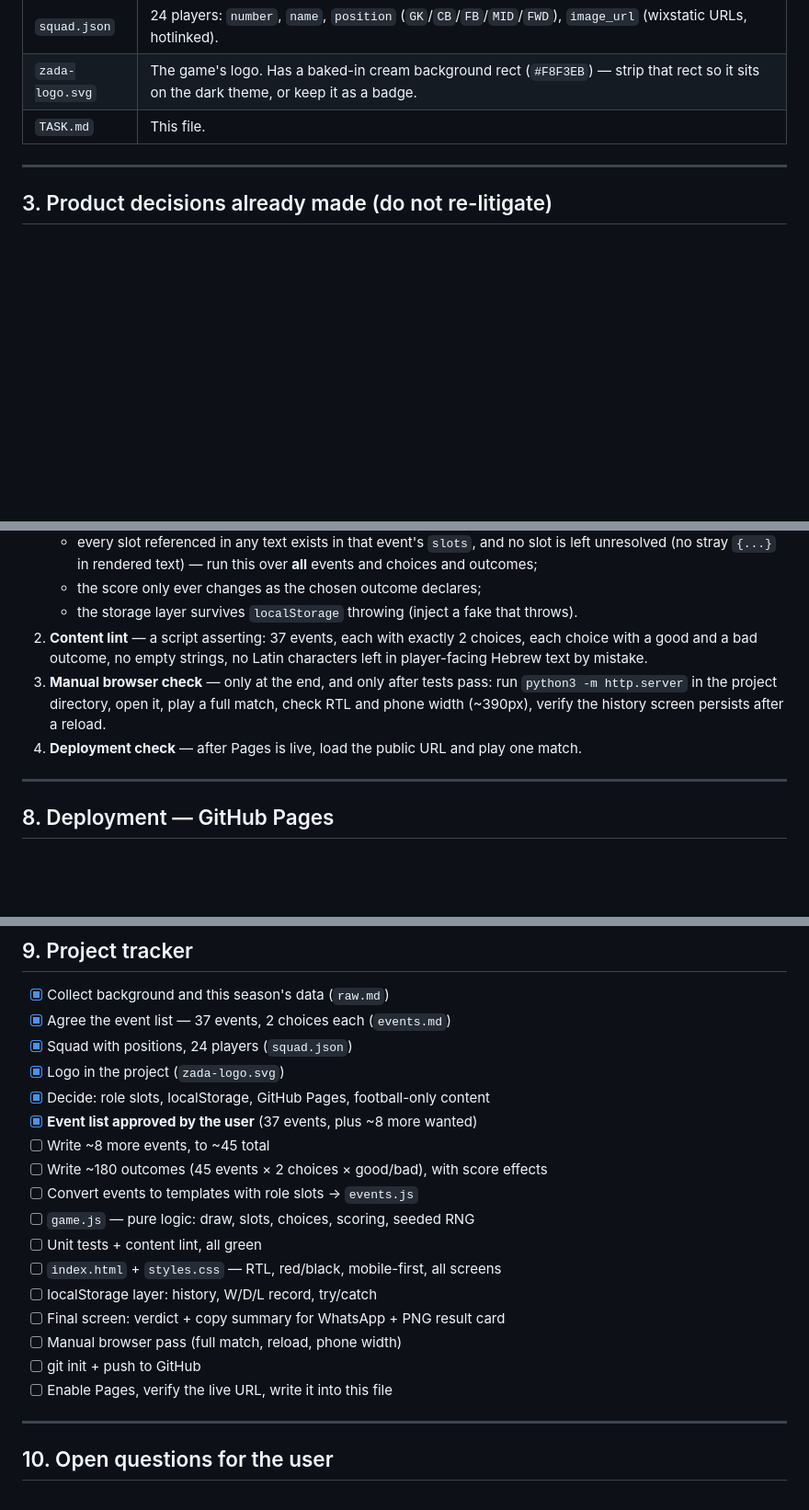
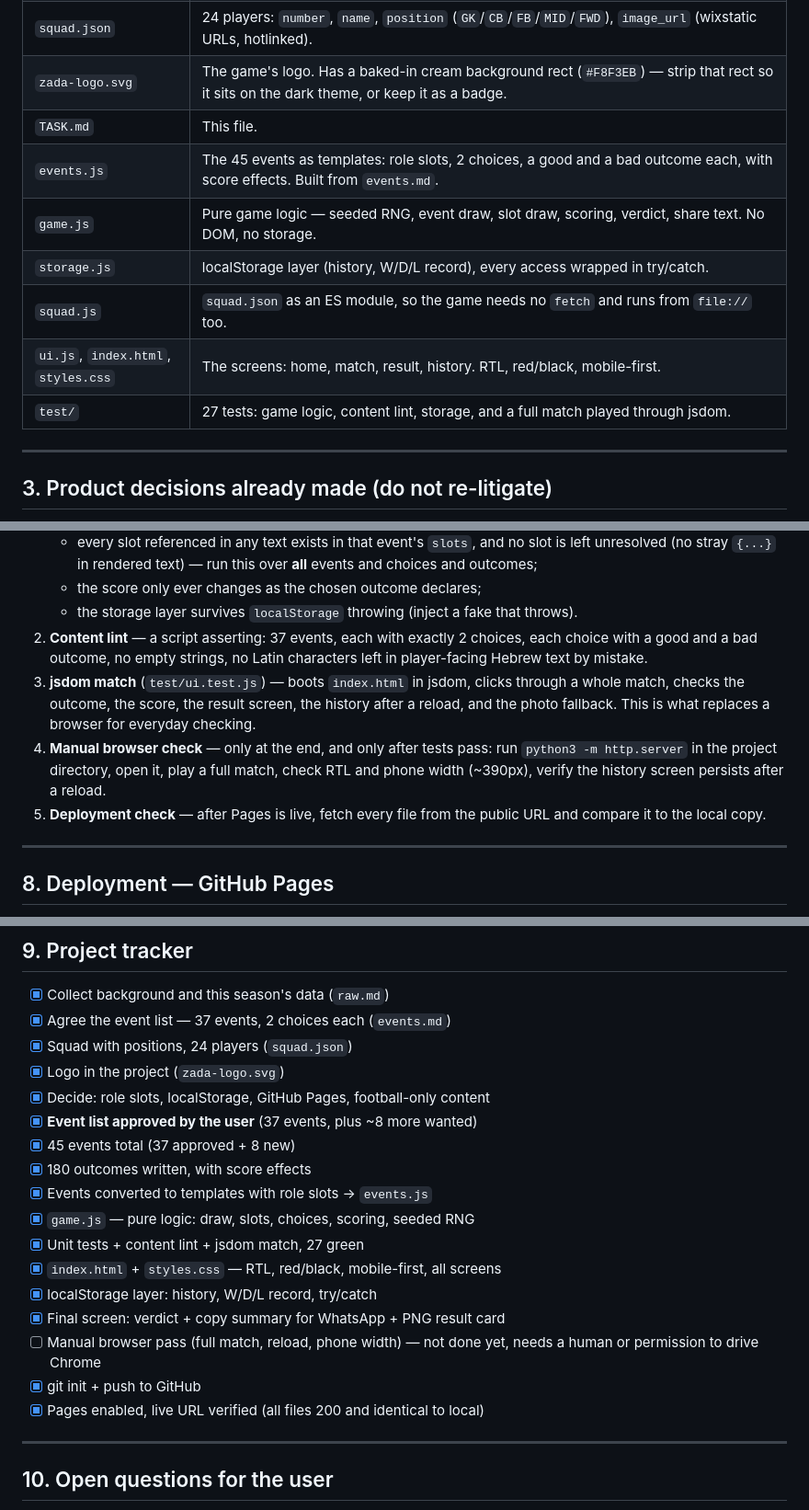
Before and after one commit to urixwd/zada, a Markdown page: TASK.md, 3 parts joined by grey strips. Shown at 92% size. Rendered like a GitHub page; blank space fills up the shorter version.

Commit message:
TASK.md: עדכון מצב אחרי ההשקה
Co-Authored-By: Claude Opus 5 (1M context) <noreply@anthropic.com>

```diff
--- a/TASK.md
+++ b/TASK.md
@@ -28,6 +30,12 @@ This document is the whole brief: background, product decisions, data, build pla
 | `squad.json` | 24 players: `number`, `name`, `position` (`GK`/`CB`/`FB`/`MID`/`FWD`), `image_url` (wixstatic URLs, hotlinked). |
 | `zada-logo.svg` | The game's logo. Has a baked-in cream background rect (`#F8F3EB`) — strip that rect so it sits on the dark theme, or keep it as a badge. |
 | `TASK.md` | This file. |
+| `events.js` | The 45 events as templates: role slots, 2 choices, a good and a bad outcome each, with score effects. Built from `events.md`. |
+| `game.js` | Pure game logic — seeded RNG, event draw, slot draw, scoring, verdict, share text. No DOM, no storage. |
+| `storage.js` | localStorage layer (history, W/D/L record), every access wrapped in try/catch. |
+| `squad.js` | `squad.json` as an ES module, so the game needs no `fetch` and runs from `file://` too. |
+| `ui.js`, `index.html`, `styles.css` | The screens: home, match, result, history. RTL, red/black, mobile-first. |
+| `test/` | 27 tests: game logic, content lint, storage, and a full match played through jsdom. |
 
 ---
 
@@ -126,8 +134,9 @@ The agent must be able to check its own work without asking a human.
    - the score only ever changes as the chosen outcome declares;
    - the storage layer survives `localStorage` throwing (inject a fake that throws).
 2. **Content lint** — a script asserting: 37 events, each with exactly 2 choices, each choice with a good and a bad outcome, no empty strings, no Latin characters left in player-facing Hebrew text by mistake.
-3. **Manual browser check** — only at the end, and only after tests pass: run `python3 -m http.server` in the project directory, open it, play a full match, check RTL and phone width (~390px), verify the history screen persists after a reload.
-4. **Deployment check** — after Pages is live, load the public URL and play one match.
+3. **jsdom match** (`test/ui.test.js`) — boots `index.html` in jsdom, clicks through a whole match, checks the outcome, the score, the result screen, the history after a reload, and the photo fallback. This is what replaces a browser for everyday checking.
+4. **Manual browser check** — only at the end, and only after tests pass: run `python3 -m http.server` in the project directory, open it, play a full match, check RTL and phone width (~390px), verify the history screen persists after a reload.
+5. **Deployment check** — after Pages is live, fetch every file from the public URL and compare it to the local copy.
 
 ---
 
@@ -153,17 +162,17 @@ This directory is **not a git repository yet**. Steps:
 - [x] Logo in the project (`zada-logo.svg`)
 - [x] Decide: role slots, localStorage, GitHub Pages, football-only content
 - [x] **Event list approved by the user** (37 events, plus ~8 more wanted)
-- [ ] Write ~8 more events, to ~45 total
-- [ ] Write ~180 outcomes (45 events × 2 choices × good/bad), with score effects
-- [ ] Convert events to templates with role slots → `events.js`
-- [ ] `game.js` — pure logic: draw, slots, choices, scoring, seeded RNG
-- [ ] Unit tests + content lint, all green
-- [ ] `index.html` + `styles.css` — RTL, red/black, mobile-first, all screens
-- [ ] localStorage layer: history, W/D/L record, try/catch
-- [ ] Final screen: verdict + copy summary for WhatsApp + PNG result card
-- [ ] Manual browser pass (full match, reload, phone width)
-- [ ] git init + push to GitHub
-- [ ] Enable Pages, verify the live URL, write it into this file
+- [x] 45 events total (37 approved + 8 new)
+- [x] 180 outcomes written, with score effects
+- [x] Events converted to templates with role slots → `events.js`
+- [x] `game.js` — pure logic: draw, slots, choices, scoring, seeded RNG
+- [x] Unit tests + content lint + jsdom match, 27 green
+- [x] `index.html` + `styles.css` — RTL, red/black, mobile-first, all screens
+- [x] localStorage layer: history, W/D/L record, try/catch
+- [x] Final screen: verdict + copy summary for WhatsApp + PNG result card
+- [ ] Manual browser pass (full match, reload, phone width) — not done yet, needs a human or permission to drive Chrome
+- [x] git init + push to GitHub
+- [x] Pages enabled, live URL verified (all files 200 and identical to local)
 
 ---
 
```
Also changed, not shown: other parts of TASK.md (+2 -0 lines).
